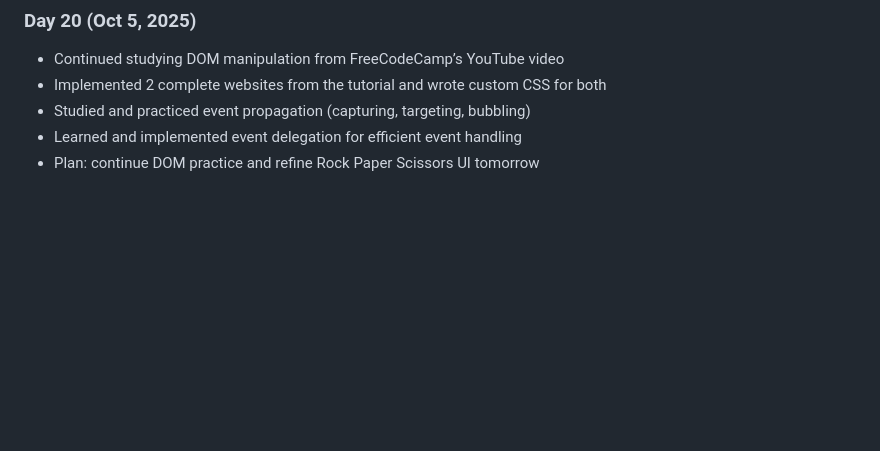
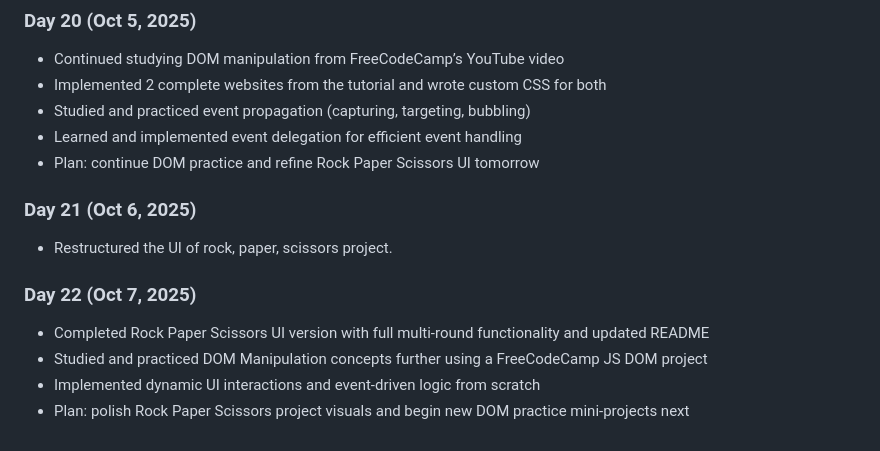
Before and after one commit to sabarnoChatterjee/odin-journey, a Markdown page: daily-log.md, the part around the change. GitHub-like rendering; blank space fills up the shorter version.

Commit message:
docs: add daily log for day 22

```diff
--- a/daily-log.md
+++ b/daily-log.md
@@ -147,3 +147,13 @@ Short notes on what I do each day.
 - Studied and practiced event propagation (capturing, targeting, bubbling)
 - Learned and implemented event delegation for efficient event handling
 - Plan: continue DOM practice and refine Rock Paper Scissors UI tomorrow
+
+
+### Day 21 (Oct 6, 2025)
+- Restructured the UI of rock, paper, scissors project.
+
+### Day 22 (Oct 7, 2025)
+- Completed Rock Paper Scissors UI version with full multi-round functionality and updated README
+- Studied and practiced DOM Manipulation concepts further using a FreeCodeCamp JS DOM project
+- Implemented dynamic UI interactions and event-driven logic from scratch
+- Plan: polish Rock Paper Scissors project visuals and begin new DOM practice mini-projects next
```
